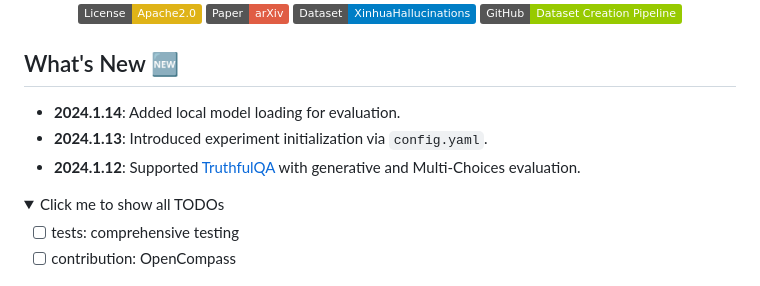
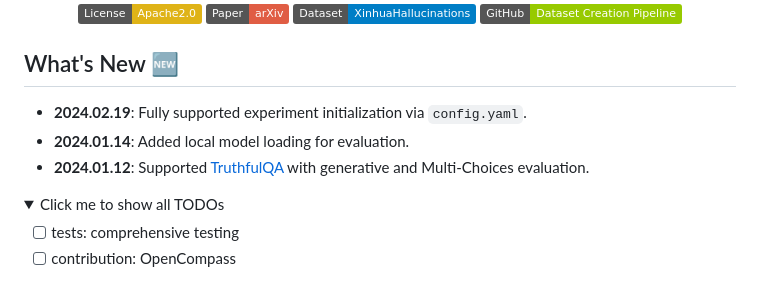
Before and after one commit to IAAR-Shanghai/UHGEval, a Markdown page: README.md, the part around the change printed below. GitHub-like rendering; folded sections open; badges without logos.

Commit message:
docs: update

```diff
--- a/README.md
+++ b/README.md
@@ -22,9 +22,9 @@
 
 ## What's New 🆕
 
-- **2024.1.14**: Added local model loading for evaluation.
-- **2024.1.13**: Introduced experiment initialization via `config.yaml`.
-- **2024.1.12**: Supported [TruthfulQA](https://github.com/sylinrl/TruthfulQA) with generative and Multi-Choices evaluation.
+- **2024.02.19**: Fully supported experiment initialization via `config.yaml`.
+- **2024.01.14**: Added local model loading for evaluation.
+- **2024.01.12**: Supported [TruthfulQA](https://github.com/sylinrl/TruthfulQA) with generative and Multi-Choices evaluation.
 
 <details><summary>Click me to show all TODOs</summary>
 
```
Also changed, not shown: other parts of README.md (+1 -1 lines).
